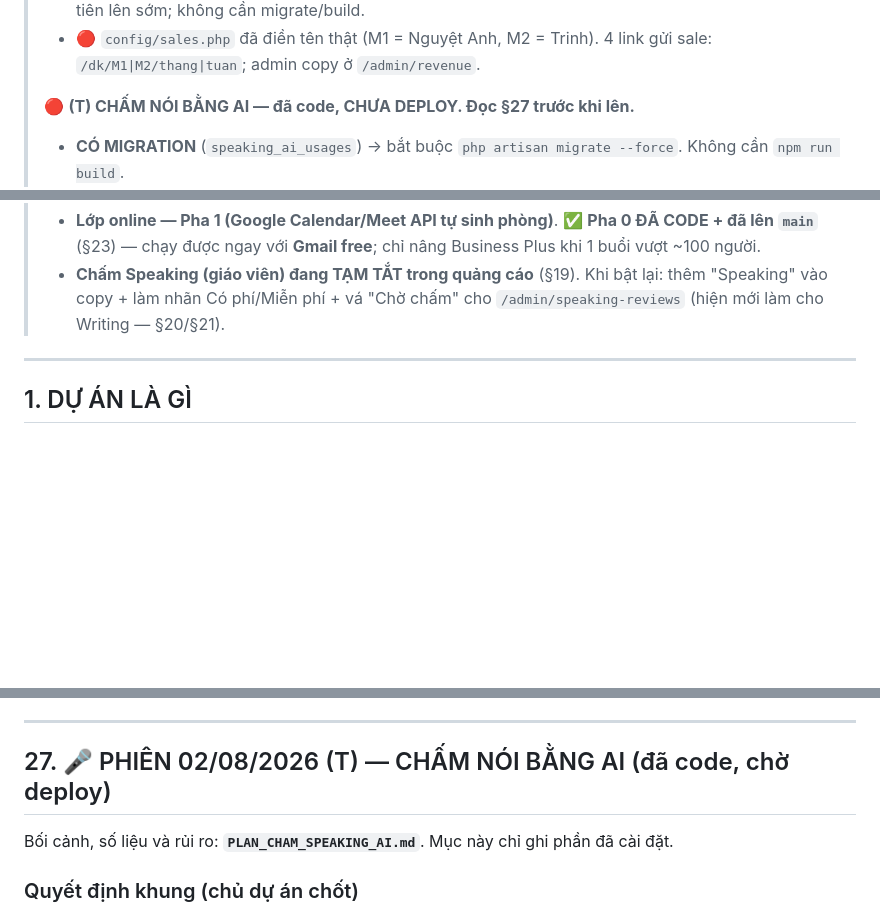
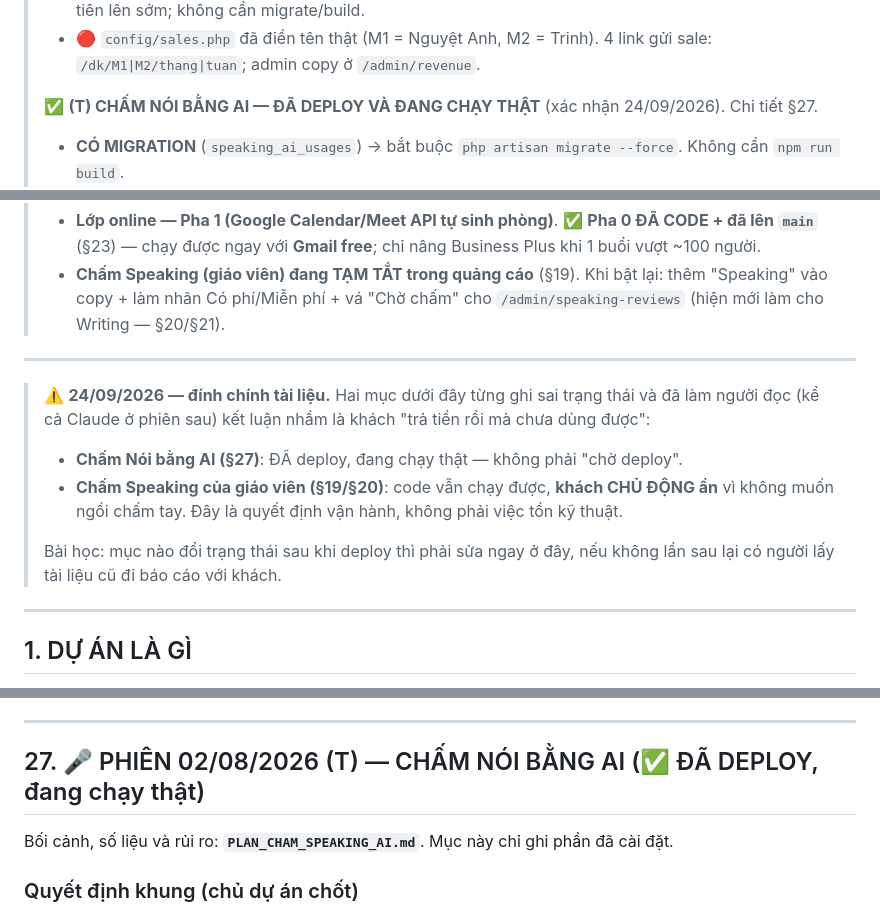
Before and after one commit to iamvancuong/aptis-v2, a Markdown page: TIEN_DO.md, 3 parts joined by grey strips. Drawn GitHub-style; blank space fills up the shorter version.

Commit message:
Dinh chinh TIEN_DO: cham Noi AI da deploy, cham Speaking la khach chu dong an
Tai lieu cu ghi (T) 'da code, CHUA DEPLOY' va liet cham Speaking vao dien ton
dong ky thuat. Thuc te: cham Noi AI dang chay that, con cham Speaking bi an la
quyet dinh van hanh cua khach (khong muon cham tay). Ghi sai trang thai o day
dan toi bao cao sai voi khach.

Co-Authored-By: Claude Opus 5 <noreply@anthropic.com>

```diff
--- a/TIEN_DO.md
+++ b/TIEN_DO.md
@@ -24,7 +24,7 @@
 > - **M là bản vá lỗi hiển thị đang ảnh hưởng học viên thật** (quay lại câu đã làm → báo sai toàn bộ). Ưu tiên lên sớm; không cần migrate/build.
 > - 🔴 `config/sales.php` đã điền tên thật (M1 = Nguyệt Anh, M2 = Trinh). 4 link gửi sale: `/dk/M1|M2/thang|tuan`; admin copy ở `/admin/revenue`.
 >
-> 🔴 **(T) CHẤM NÓI BẰNG AI — đã code, CHƯA DEPLOY. Đọc §27 trước khi lên.**
+> ✅ **(T) CHẤM NÓI BẰNG AI — ĐÃ DEPLOY VÀ ĐANG CHẠY THẬT** (xác nhận 24/09/2026). Chi tiết §27.
 > - **CÓ MIGRATION** (`speaking_ai_usages`) → bắt buộc `php artisan migrate --force`. Không cần `npm run build`.
 > - ✅ Cổng "host có gọi được `api.openai.com` không" **đã đo 04/08 — qua** (§27).
 >   Vẫn nên **tự nộp thử 1 bài Nói** để xem toàn luồng chạy đúng, và đối chiếu điểm với cô Dung.
@@ -33,6 +33,17 @@
 > ⏸️ **PENDING (chỉ làm khi bạn nhắc):**
 > - **Lớp online — Pha 1 (Google Calendar/Meet API tự sinh phòng)**. ✅ **Pha 0 ĐÃ CODE + đã lên `main`** (§23) — chạy được ngay với **Gmail free**; chỉ nâng Business Plus khi 1 buổi vượt ~100 người.
 > - **Chấm Speaking (giáo viên) đang TẠM TẮT trong quảng cáo** (§19). Khi bật lại: thêm "Speaking" vào copy + làm nhãn Có phí/Miễn phí + vá "Chờ chấm" cho `/admin/speaking-reviews` (hiện mới làm cho Writing — §20/§21).
+
+---
+
+> ⚠️ **24/09/2026 — đính chính tài liệu.** Hai mục dưới đây từng ghi sai trạng thái và đã
+> làm người đọc (kể cả Claude ở phiên sau) kết luận nhầm là khách "trả tiền rồi mà chưa dùng được":
+> - **Chấm Nói bằng AI (§27)**: ĐÃ deploy, đang chạy thật — không phải "chờ deploy".
+> - **Chấm Speaking của giáo viên (§19/§20)**: code vẫn chạy được, **khách CHỦ ĐỘNG ẩn**
+>   vì không muốn ngồi chấm tay. Đây là quyết định vận hành, không phải việc tồn kỹ thuật.
+>
+> Bài học: mục nào đổi trạng thái sau khi deploy thì phải sửa ngay ở đây, nếu không lần sau
+> lại có người lấy tài liệu cũ đi báo cáo với khách.
 
 ---
 
@@ -726,7 +737,7 @@ find /home/ujxmchhx -maxdepth 3 -name "robots.txt" -not -path "*/vendor/*" 2>/de
 
 ---
 
-## 27. 🎤 PHIÊN 02/08/2026 (T) — CHẤM NÓI BẰNG AI (đã code, chờ deploy)
+## 27. 🎤 PHIÊN 02/08/2026 (T) — CHẤM NÓI BẰNG AI (✅ ĐÃ DEPLOY, đang chạy thật)
 
 Bối cảnh, số liệu và rủi ro: **`PLAN_CHAM_SPEAKING_AI.md`**. Mục này chỉ ghi phần đã cài đặt.
 
```
